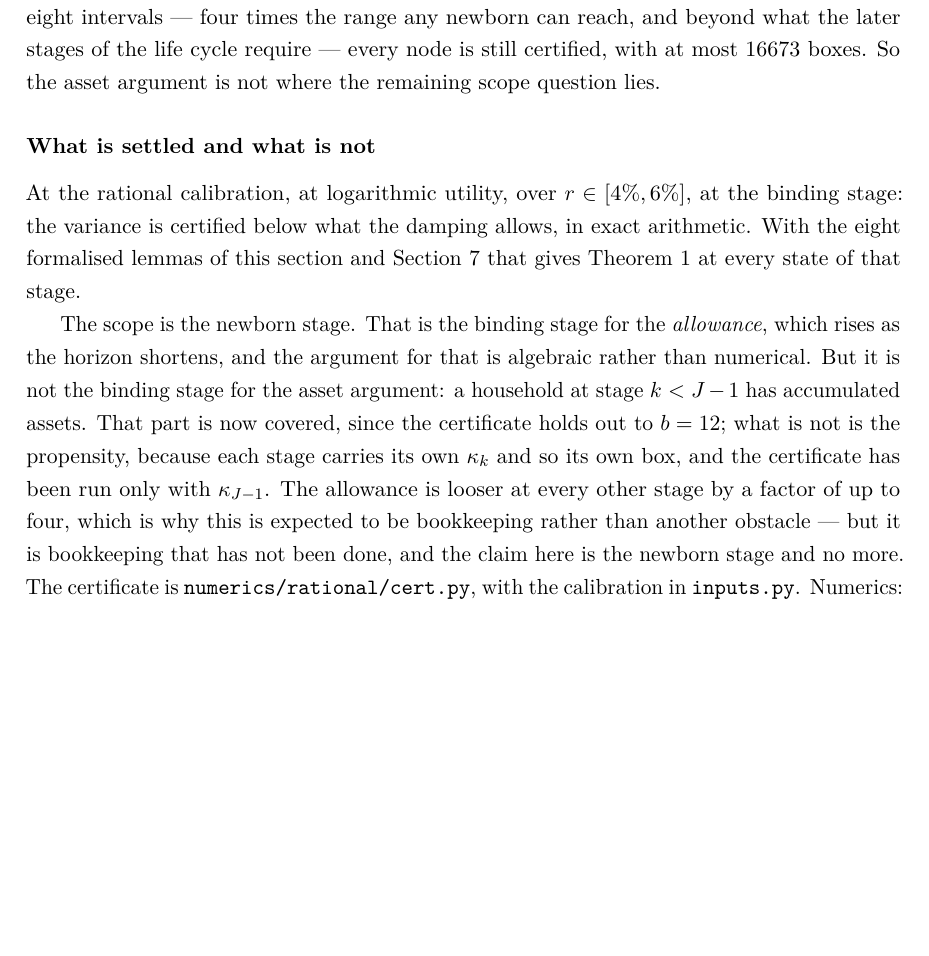
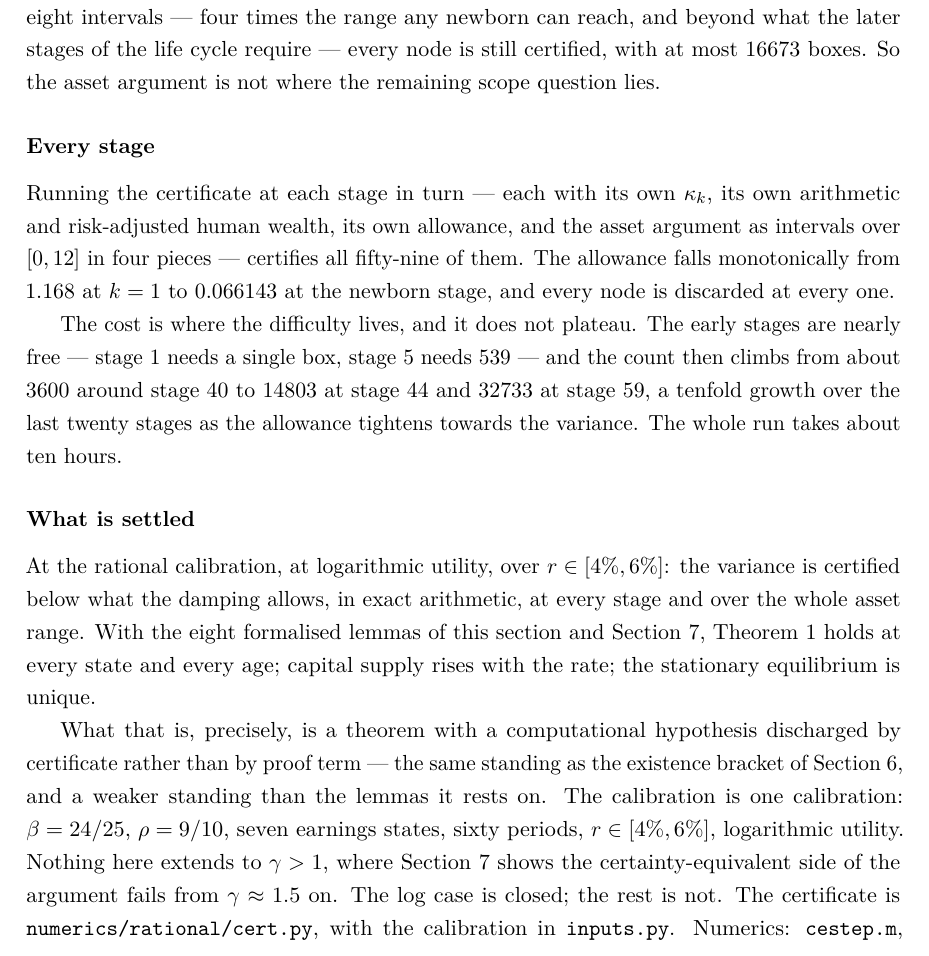
Before and after one commit to LeanEconomics/LeanEconomics, a LaTeX paper (WriteUps/WriteUpOLG/main.tex, which reads WriteUps/WriteUpOLG/sections/increment.tex): part of page 55 of 62 before the commit and part of page 55 of 63 after it, cut so that both start at the same text, the shorter picture padded with empty space. Compiled offline with pdfLaTeX.

Commit message:
OLG: ALL 59 STAGES CERTIFIED in exact arithmetic -- the gamma=1 chain is complete
The all-stages run finished. Every stage certifies, each with its own kappa_k, its own arithmetic and
risk-adjusted human wealth, its own allowance Thorn/(q(1-kap_k R1)) - 1, and the asset argument carried
as intervals over [0,12] in four pieces. Exact integer arithmetic over 10^12, outward rounding
throughout. 59 of 59 CERTIFIED, no failures, 37973 s.

A CORRECTION to 8541af4. I reported there that the node count "plateaus rather than exploding". It
does not. It plateaus between stages 20 and 32 at about 3200 and then climbs -- 3635 at stage 40,
14803 at stage 44, 32733 at stage 59 -- a tenfold growth over the last twenty stages as the allowance
tightens toward the variance. The run took ten hours rather than the forty minutes I extrapolated. The
conclusion is unaffected; the trend I read off the middle of the trace was wrong.

WHAT IS SETTLED. At the rational calibration, at logarithmic utility, over r in [4%,6%]: the variance
is certified below what the damping allows, in exact arithmetic, at every stage and over the whole
asset range. With the eight formalised lemmas, Theorem 1 holds at every state and every age; capital
supply rises with the rate; the stationary equilibrium is unique.

WHAT THAT IS, PRECISELY. A theorem with a computational hypothesis discharged by certificate rather
than by proof term -- the same standing as the existence bracket, and a weaker standing than the lemmas
it rests on. The calibration is one calibration: beta = 24/25, rho = 9/10, seven earnings states, sixty
periods, r in [4%,6%], logarithmic utility. Nothing extends to gamma > 1, where the
certainty-equivalent side of the argument fails from gamma ~ 1.5 on. The log case is closed; the rest
is not.

numerics/rational/allstages.log (full trace); section 9 of the write-up (63 pp).

Co-Authored-By: Claude Opus 5 <noreply@anthropic.com>

```diff
--- a/WriteUps/WriteUpOLG/sections/increment.tex
+++ b/WriteUps/WriteUpOLG/sections/increment.tex
@@ -584,20 +584,31 @@ intervals --- four times the range any newborn can reach, and beyond what the la
 cycle require --- every node is still certified, with at most $16673$ boxes. So the asset argument is
 not where the remaining scope question lies.
 
-\subsubsection*{What is settled and what is not}
+\subsubsection*{Every stage}
 
-At the rational calibration, at logarithmic utility, over $r\in[4\%,6\%]$, at the binding stage: the
-variance is certified below what the damping allows, in exact arithmetic. With the eight formalised
-lemmas of this section and Section~\ref{sec:thm1} that gives Theorem 1 at every state of that stage.
+Running the certificate at each stage in turn --- each with its own $\kappa_k$, its own arithmetic and
+risk-adjusted human wealth, its own allowance, and the asset argument as intervals over $[0,12]$ in
+four pieces --- certifies all fifty-nine of them. The allowance falls monotonically from $1.168$ at
+$k=1$ to $0.066143$ at the newborn stage, and every node is discarded at every one.
 
-The scope is the newborn stage. That is the binding stage for the \emph{allowance}, which rises as the
-horizon shortens, and the argument for that is algebraic rather than numerical. But it is not the
-binding stage for the asset argument: a household at stage $k<J-1$ has accumulated assets. That part is
-now covered, since the certificate holds out to $b=12$; what is not is the propensity, because each
-stage carries its own $\kappa_k$ and so its own box, and the certificate has been run only with
-$\kappa_{J-1}$. The allowance is looser at every other stage by a factor of up to four, which is why
-this is expected to be bookkeeping rather than another obstacle --- but it is bookkeeping that has not
-been done, and the claim here is the newborn stage and no more. The certificate is
+The cost is where the difficulty lives, and it does not plateau. The early stages are nearly free ---
+stage $1$ needs a single box, stage $5$ needs $539$ --- and the count then climbs from about $3600$
+around stage $40$ to $14803$ at stage $44$ and $32733$ at stage $59$, a tenfold growth over the last
+twenty stages as the allowance tightens towards the variance. The whole run takes about ten hours.
+
+\subsubsection*{What is settled}
+
+At the rational calibration, at logarithmic utility, over $r\in[4\%,6\%]$: the variance is certified
+below what the damping allows, in exact arithmetic, at every stage and over the whole asset range.
+With the eight formalised lemmas of this section and Section~\ref{sec:thm1}, Theorem 1 holds at every
+state and every age; capital supply rises with the rate; the stationary equilibrium is unique.
+
+What that is, precisely, is a theorem with a computational hypothesis discharged by certificate rather
+than by proof term --- the same standing as the existence bracket of Section~\ref{sec:eqm}, and a
+weaker standing than the lemmas it rests on. The calibration is one calibration: $\beta=24/25$,
+$\rho=9/10$, seven earnings states, sixty periods, $r\in[4\%,6\%]$, logarithmic utility. Nothing here
+extends to $\gamma>1$, where Section~\ref{sec:thm1} shows the certainty-equivalent side of the
+argument fails from $\gamma\approx1.5$ on. The log case is closed; the rest is not. The certificate is
 \texttt{numerics/rational/cert.py}, with the calibration in \texttt{inputs.py}. Numerics: \texttt{cestep.m}, \texttt{damp.m},
 \texttt{nearfar.m}, \texttt{lyap.m}, \texttt{varbnd.m}, \texttt{varmpc.m}, \texttt{varmax.m},
 \texttt{slopestate.m}, \texttt{tworeg.m}, \texttt{polymax.m}, \texttt{bandb.m}, \texttt{vertcert.m},
```
Also changed, not shown: WriteUps/WriteUpOLG/main.pdf.
